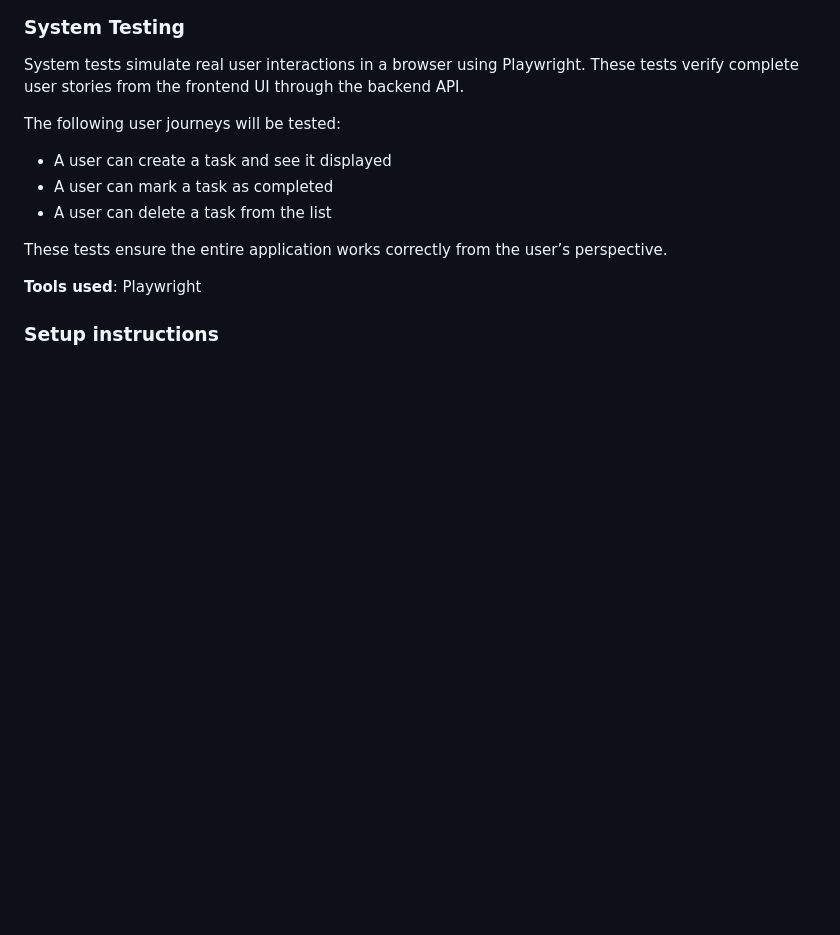
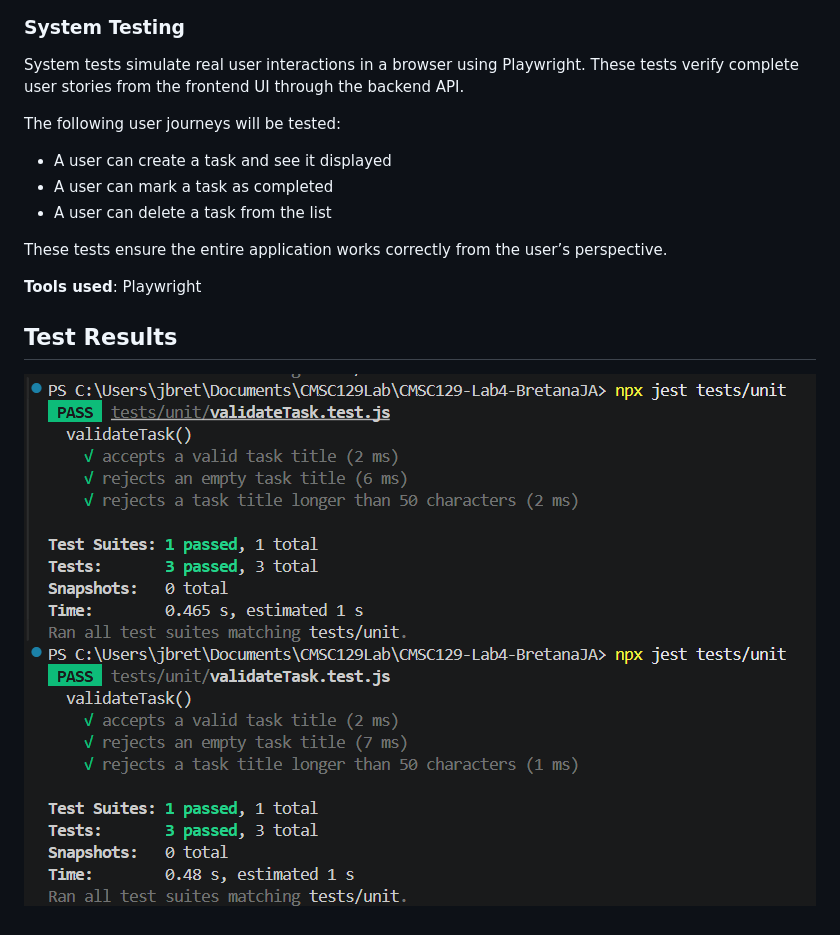
Before and after one commit to jul00/CMSC129-Lab4-BretanaJA, a Markdown page: README.md, the part around the change. GitHub-like rendering; pictures changed too: passing-unit-test.png (added); blank space fills up the shorter version.

Commit message:
[DOCS] Unit tests results

```diff
--- a/README.md
+++ b/README.md
@@ -64,4 +64,5 @@ These tests ensure the entire application works correctly from the user’s pers
 
 **Tools used**: Playwright
 
-### Setup instructions
+## Test Results
+![Unit Test Results](passing-unit-test.png)
```
